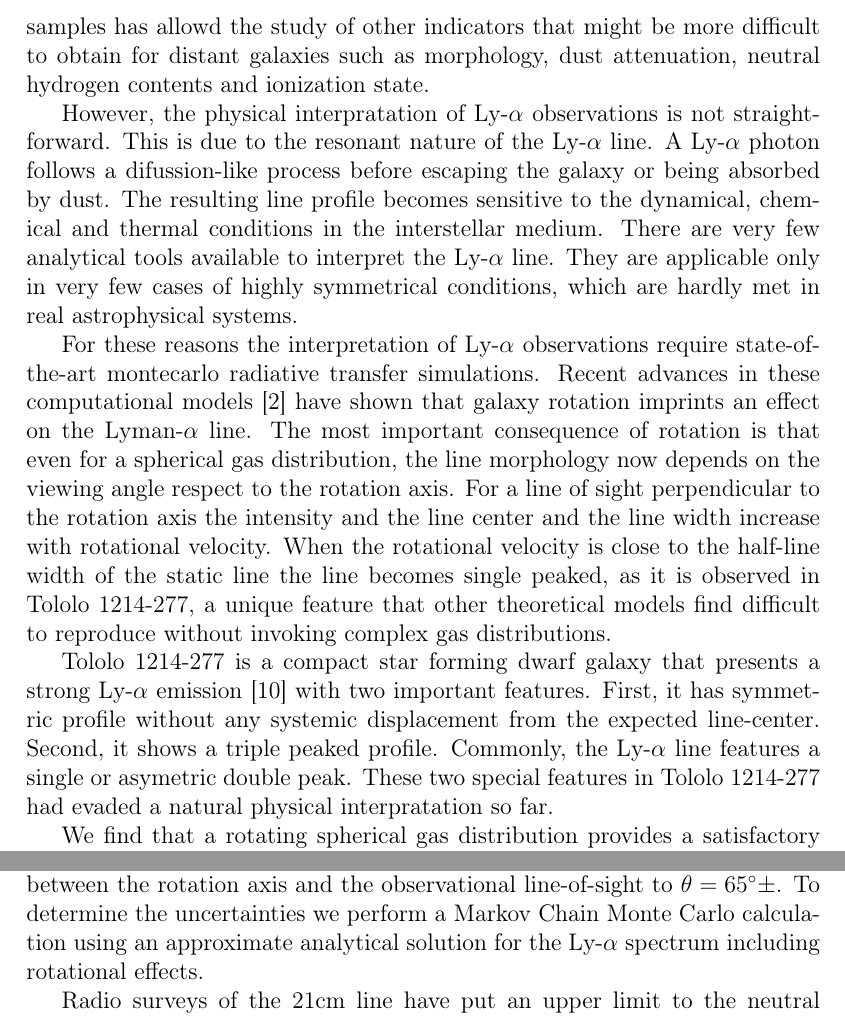
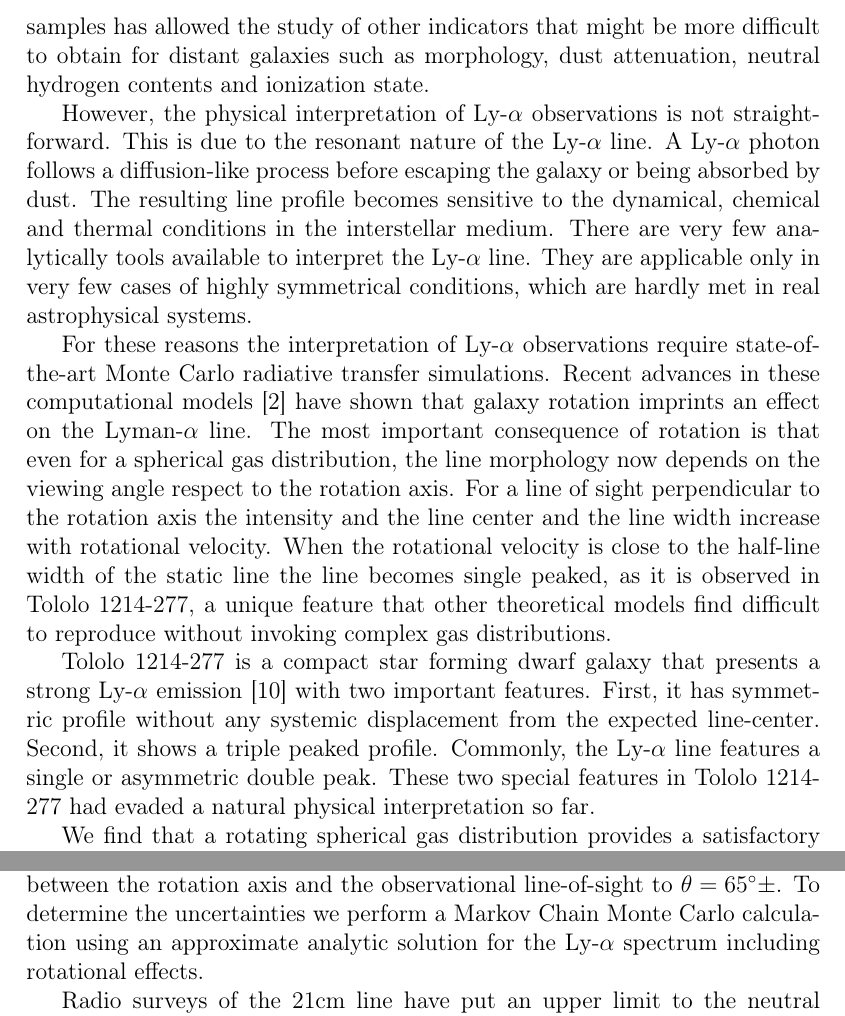
Before and after one commit to astroandes/tololo-lya-fit, a LaTeX document (paper/letter.tex): two parts of page 2 of 7, joined at a grey line, cut so that both start at the same text. Compiled offline with pdfLaTeX.

Commit message:
some typos corrected

```diff
--- a/paper/letter.tex
+++ b/paper/letter.tex
@@ -120,25 +120,25 @@ right conditions to show this line.
 There are, for instance,  local Universe surveys that target
 Ly-$\alpha$ emission in nearby dwarf star forming galaxies.
 \cite{LARS}.
-The study of nearby LAE samples has allowd the study of other
+The study of nearby LAE samples has allowed the study of other
 indicators that might be more difficult to obtain for distant galaxies
 such as morphology, dust attenuation, neutral hydrogen contents and
 ionization state.
 
-However, the physical interpratation of Ly-$\alpha$ observations is
+However, the physical interpretation of Ly-$\alpha$ observations is
 not straightforward.
 This is due to the resonant nature of the Ly-$\alpha$ line.
-A Ly-$\alpha$ photon follows a difussion-like process before escaping
+A Ly-$\alpha$ photon follows a diffusion-like process before escaping
 the galaxy or being absorbed by dust.
 The resulting line profile becomes sensitive to the dynamical, chemical
 and thermal conditions in the interstellar medium.
-There are very few analytical tools available to interpret the
+There are very few analytically tools available to interpret the
 Ly-$\alpha$ line.
 They are applicable only in very few cases of highly symmetrical
 conditions, which are hardly met in real astrophysical systems.
 
 For these reasons the interpretation of Ly-$\alpha$ observations
-require state-of-the-art montecarlo radiative transfer simulations.
+require state-of-the-art Monte Carlo radiative transfer simulations.
 Recent advances in these computational models
 \cite{GaravitoCamargo2014} have shown that galaxy rotation imprints an
 effect on the Lyman-$\alpha$ line.
@@ -159,9 +159,9 @@ features.
 First, it has symmetric profile  without any systemic displacement
 from the expected line-center.
 Second, it shows a triple peaked profile.
-Commonly, the Ly-$\alpha$ line features a single or asymetric double peak.
+Commonly, the Ly-$\alpha$ line features a single or asymmetric double peak.
 These two special features in \tol\ had evaded a natural physical
-interpratation so far.
+interpretation so far.
 
 
 We find that a rotating spherical gas distribution provides a
@@ -180,7 +180,7 @@ Our model is also able to constrain the angle
 between the rotation axis and the observational line-of-sight to
 $\theta=65^{\circ}\pm$.
 To determine the uncertainties we perform a Markov Chain Monte
-Carlo calculation using an approximate analytical solution for the
+Carlo calculation using an approximate analytic solution for the
 Ly-$\alpha$ spectrum including rotational effects.
 
 
```
Also changed, not shown: paper/letter.pdf, paper/letter.tex (14 more changed lines).
